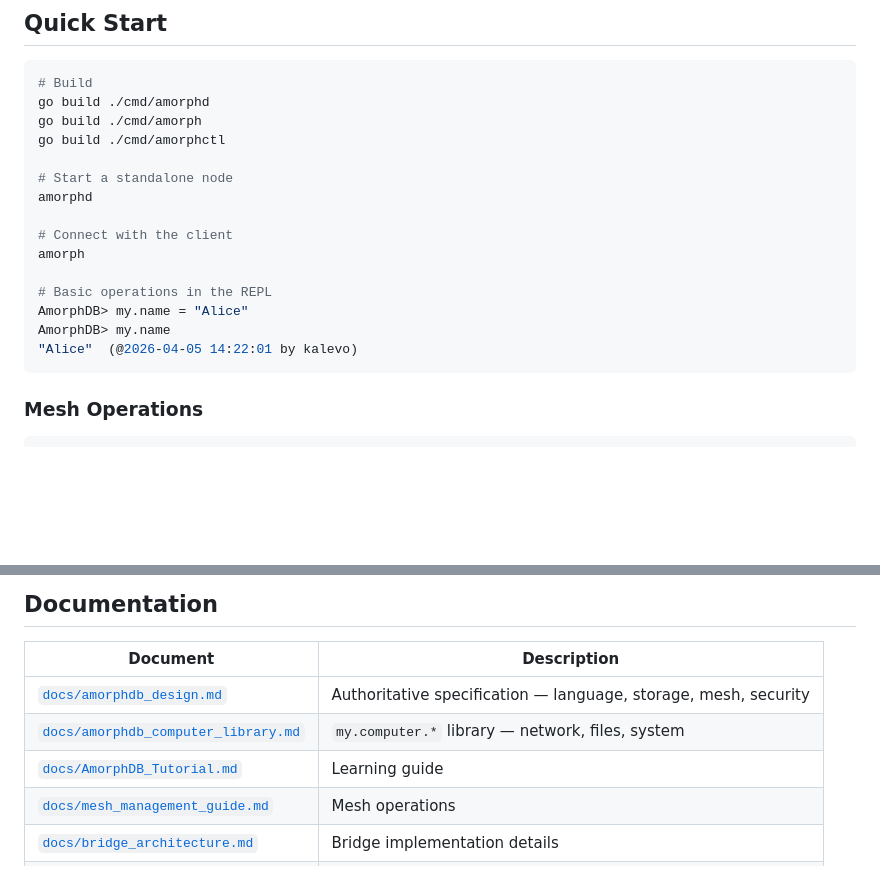
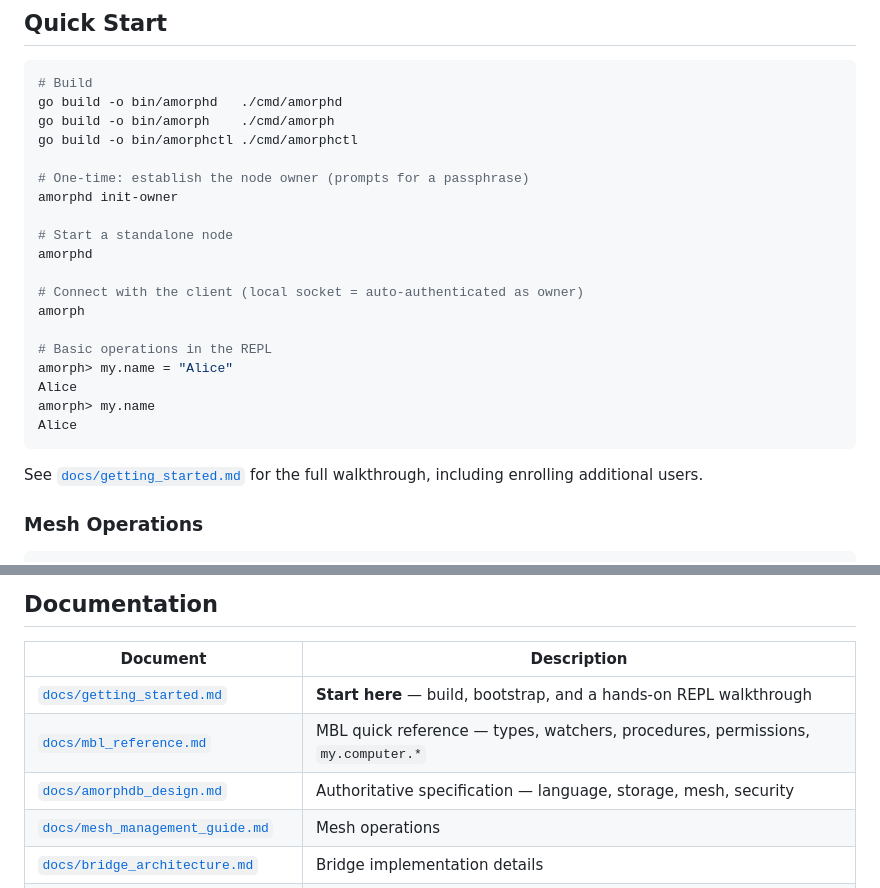
Before and after one commit to Solifugus/amorphdb, a Markdown page: README.md, 2 parts joined by grey strips. Rendered like a GitHub page; blank space fills up the shorter version.

````diff
--- a/README.md
+++ b/README.md
@@ -30,21 +30,28 @@ AmorphDB operates as a decentralized mesh. Every node is a peer. There is no cen
 
 ```bash
 # Build
-go build ./cmd/amorphd
-go build ./cmd/amorph
-go build ./cmd/amorphctl
+go build -o bin/amorphd   ./cmd/amorphd
+go build -o bin/amorph    ./cmd/amorph
+go build -o bin/amorphctl ./cmd/amorphctl
+
+# One-time: establish the node owner (prompts for a passphrase)
+amorphd init-owner
 
 # Start a standalone node
 amorphd
 
-# Connect with the client
+# Connect with the client (local socket = auto-authenticated as owner)
 amorph
 
 # Basic operations in the REPL
-AmorphDB> my.name = "Alice"
-AmorphDB> my.name
-"Alice"  (@2026-04-05 14:22:01 by kalevo)
+amorph> my.name = "Alice"
+Alice
+amorph> my.name
+Alice
 ```
+
+See [`docs/getting_started.md`](docs/getting_started.md) for the full
+walkthrough, including enrolling additional users.
 
 ### Mesh Operations
 
@@ -101,9 +108,9 @@ else unknown:
 
 | Document | Description |
 |----------|-------------|
+| [`docs/getting_started.md`](docs/getting_started.md) | **Start here** — build, bootstrap, and a hands-on REPL walkthrough |
+| [`docs/mbl_reference.md`](docs/mbl_reference.md) | MBL quick reference — types, watchers, procedures, permissions, `my.computer.*` |
 | [`docs/amorphdb_design.md`](docs/amorphdb_design.md) | Authoritative specification — language, storage, mesh, security |
-| [`docs/amorphdb_computer_library.md`](docs/amorphdb_computer_library.md) | `my.computer.*` library — network, files, system |
-| [`docs/AmorphDB_Tutorial.md`](docs/AmorphDB_Tutorial.md) | Learning guide |
 | [`docs/mesh_management_guide.md`](docs/mesh_management_guide.md) | Mesh operations |
 | [`docs/bridge_architecture.md`](docs/bridge_architecture.md) | Bridge implementation details |
 | [`docs/AmorphDB_Remaining_Work.md`](docs/AmorphDB_Remaining_Work.md) | Known gaps and remaining work |
````
Also changed, not shown: docs/getting_started.md (added, +363 -0 lines).
